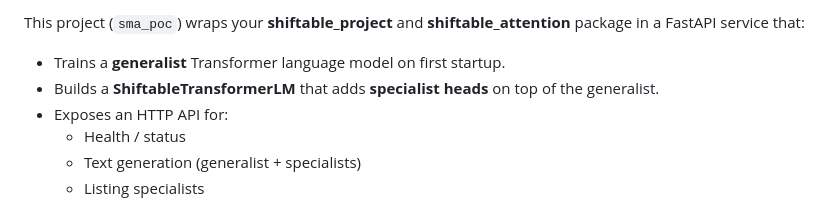
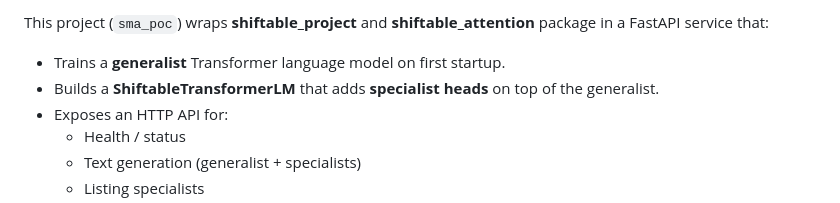
Before and after one commit to computermaster0101/shiftable-attention-poc, a Markdown page: README.md, the part around one of its changes. Rendered like a GitHub page.

```diff
--- a/README.md
+++ b/README.md
@@ -2,5 +3,5 @@
 
-This project (`sma_poc`) wraps your **shiftable_project** and **shiftable_attention** package
+This project (`sma_poc`) wraps **shiftable_project** and **shiftable_attention** package
 in a FastAPI service that:
 
 - Trains a **generalist** Transformer language model on first startup.
```
Also changed, not shown: other parts of README.md (+1 -0 lines).
